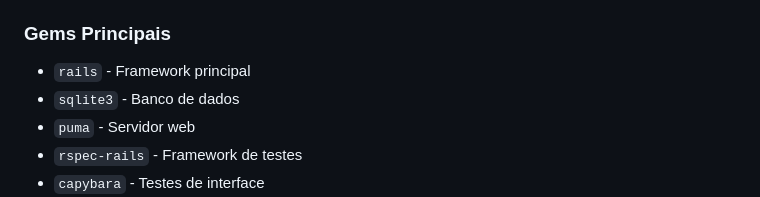
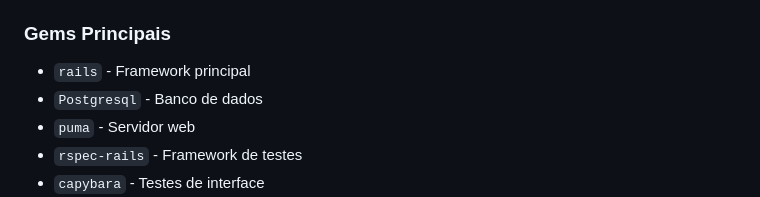
Before and after one commit to caiquecampanaro/delivery-system, a Markdown page: README.md, the part around the change. Drawn GitHub-style.

```diff
--- a/README.md
+++ b/README.md
@@ -215,7 +215,7 @@ curl http://localhost:3000/api/v1/orders?user_id=123
 
 ### Gems Principais
 - `rails` - Framework principal
-- `sqlite3` - Banco de dados
+- `Postgresql` - Banco de dados
 - `puma` - Servidor web
 - `rspec-rails` - Framework de testes
 - `capybara` - Testes de interface
```
